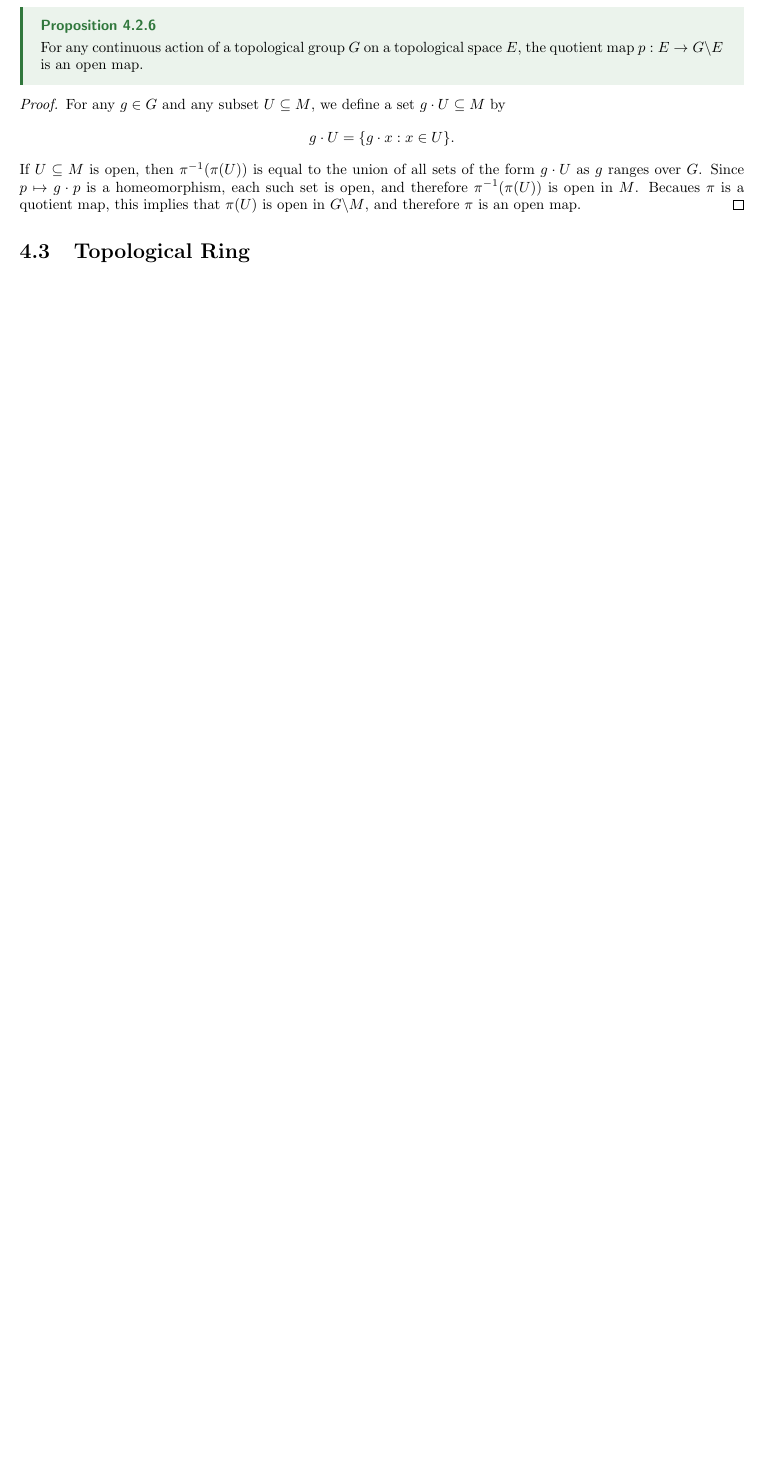
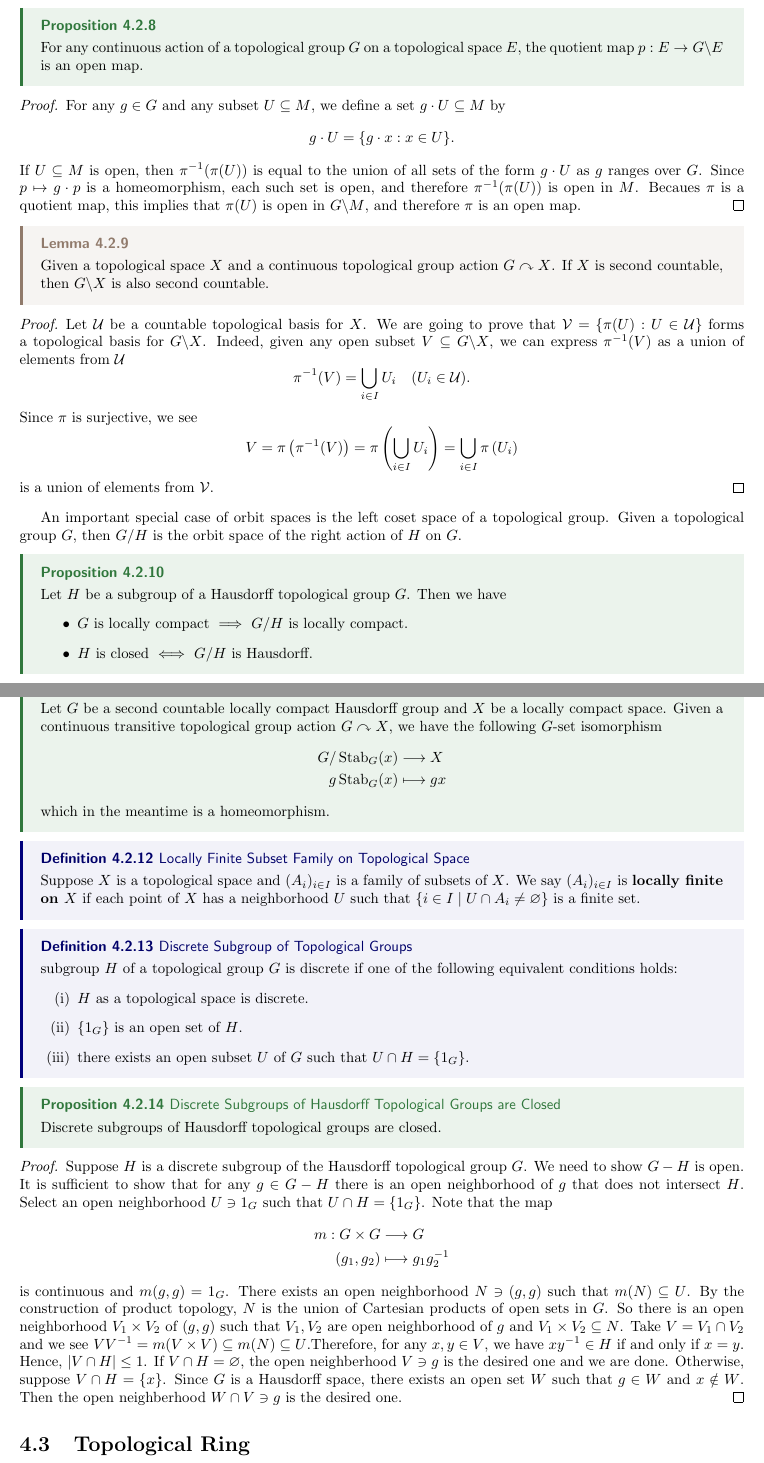
Before and after one commit to hooyuser/Topology, a LaTeX document (Topology.tex): part of page 37 of 70 before the commit and two parts of pages 37 and 38 of 72 after it, the two joined at a grey line, cut so that both start at the same text, the shorter picture padded with empty space. Compiled offline with pdfLaTeX.

Commit message:
Update Topology.tex

```diff
--- a/Topology.tex
+++ b/Topology.tex
@@ -1767,8 +1812,67 @@ From the definition, we see if $varpho:G\times X\to X$ is continuous topological
 	If $U \subseteq M$ is open, then $\pi^{-1}(\pi(U))$ is equal to the union of all sets of the form $g \cdot U$ as $g$ ranges over $G$. Since $p \mapsto g \cdot p$ is a homeomorphism, each such set is open, and therefore $\pi^{-1}(\pi(U))$ is open in $M$. Becaues $\pi$ is a quotient map, this implies that $\pi(U)$ is open in $G\backslash M$, and therefore $\pi$ is an open map.
 \end{prf}
 
-
-
+\begin{lemma}{}{}
+	Given a topological space $X$ and a continuous topological group action $G \acts X$. If $X$ is second countable, then $G\backslash X$ is also second countable.
+\end{lemma}
+\begin{prf}
+	Let $\mathcal{U}$ be a countable topological basis for $X$. We are going to prove that $\mathcal{V}=\{\pi(U): U \in \mathcal{U}\}$ forms a topological basis for $G \backslash X$. Indeed, given any open subset $V \subseteq G \backslash X$, we can express $\pi^{-1}(V)$ as a union of elements from $\mathcal{U}$
+	\[
+		\pi^{-1}(V)=\bigcup_{i \in I} U_i\quad (U_i \in \mathcal{U}).
+	\]
+	Since $\pi$ is surjective, we see
+	\[
+		V=\pi\left(\pi^{-1}(V)\right)=\pi\left(\bigcup_{i \in I} U_i\right)=\bigcup_{i \in I}\pi\left(U_i\right)
+	\]
+	is a union of elements from $\mathcal{V}$.
+\end{prf}
+
+An important special case of orbit spaces is the left coset space of a topological group. Given a topological group $G$, then $G/H$ is the orbit space of the right action of $H$ on $G$.
+
+\begin{proposition}{}{}
+	Let $H$ be a subgroup of a Hausdorff topological group $G$. Then we have
+	\begin{itemize}
+		\item $G$ is locally compact $\implies$ $G/H$ is locally compact.
+		\item $H$ is closed $\iff$ $G/H$ is Hausdorff.
+	\end{itemize}
+\end{proposition}
+
+\begin{proposition}{}{}
+	Let $G$ be a second countable locally compact Hausdorff group and $X$ be a locally compact space. Given a continuous transitive topological group action $G \acts X$, we have the following $G$-set isomorphism
+	$$
+		\begin{aligned}
+			G / \operatorname{Stab}_G(x) & \longrightarrow X \\
+			g\operatorname{Stab}_G(x)    & \longmapsto g x
+		\end{aligned}
+	$$
+	which in the meantime is a homeomorphism.
+\end{proposition}
+
+\begin{definition}{Locally Finite Subset Family on Topological Space}{}
+	Suppose $X$ is a topological space and $(A_i)_{i\in I}$ is a family of subsets of $X$. We say $(A_i)_{i\in I}$ is \textbf{locally finite on $X$} if each point of $X$ has a neighborhood $U$ such that $\{i\in I\mid U\cap A_i\ne \varnothing\}$ is a finite set.
+\end{definition}
+
+\begin{definition}{Discrete Subgroup of Topological Groups}
+	A subgroup $H$ of a topological group $G$ is {discrete} if one of the following equivalent conditions holds:
+	\begin{enumerate}[(i)]
+		\item $H$ as a topological space is discrete.
+		\item $\{1_G\}$ is an open set of $H$.
+		\item there exists an open subset $U$ of $G$ such that $U\cap H=\{1_G\}$.
+	\end{enumerate}
+
+\end{definition}
+
+\begin{proposition}{Discrete Subgroups of Hausdorff Topological Groups are Closed}{}
+	Discrete subgroups of Hausdorff topological groups are closed.
+\end{proposition}
+\begin{prf}
+	Suppose $H$ is a discrete subgroup of the Hausdorff topological group $G$. We need to show $G-H$ is open. It is sufficient to show that for any $g \in G-H$ there is an open neighborhood of $g$ that does not intersect $H$. Select an open neighborhood $U \ni 1_G$ such that $U \cap H=\{1_G\}$. Note that the map
+	\begin{align*}
+		m:G\times G & \longrightarrow G       \\
+		(g_1,g_2)   & \longmapsto g_1g_2^{-1}
+	\end{align*}
+	is continuous and $m(g,g)=1_G$. There exists an open neighborhood $N \ni (g,g)$ such that $m(N) \subseteq U$. By the construction of product topology, $N$ is the union of Cartesian products of open sets in $G$. So there is an open neighborhood $V_1\times V_2$ of $(g,g)$ such that $V_1,V_2$ are open neighborhood of $g$ and $V_1\times V_2\subseteq N$. Take $V=V_1\cap V_2$ and we see $VV^{-1}=m(V\times V)\subseteq m(N)\subseteq U$.Therefore, for any $x, y \in V$, we have $x y^{-1} \in H$ if and only if $x=y$. Hence, $|V \cap H| \leq 1$. If $V \cap H=\varnothing$, the open neighberhood $V\ni g$ is the desired one and we are done. Otherwise, suppose $V \cap H=\{x\}$. Since $G$ is a Hausdorff space, there exists an open set $W$ such that $g \in W$ and $x \notin W$. Then the open neighberhood $W \cap V \ni g$ is the desired one.
+\end{prf}
 
 \section{Topological Ring}
 \begin{definition}{Topological Ring}{}
```
Also changed, not shown: Topology.tex (119 more changed lines).
